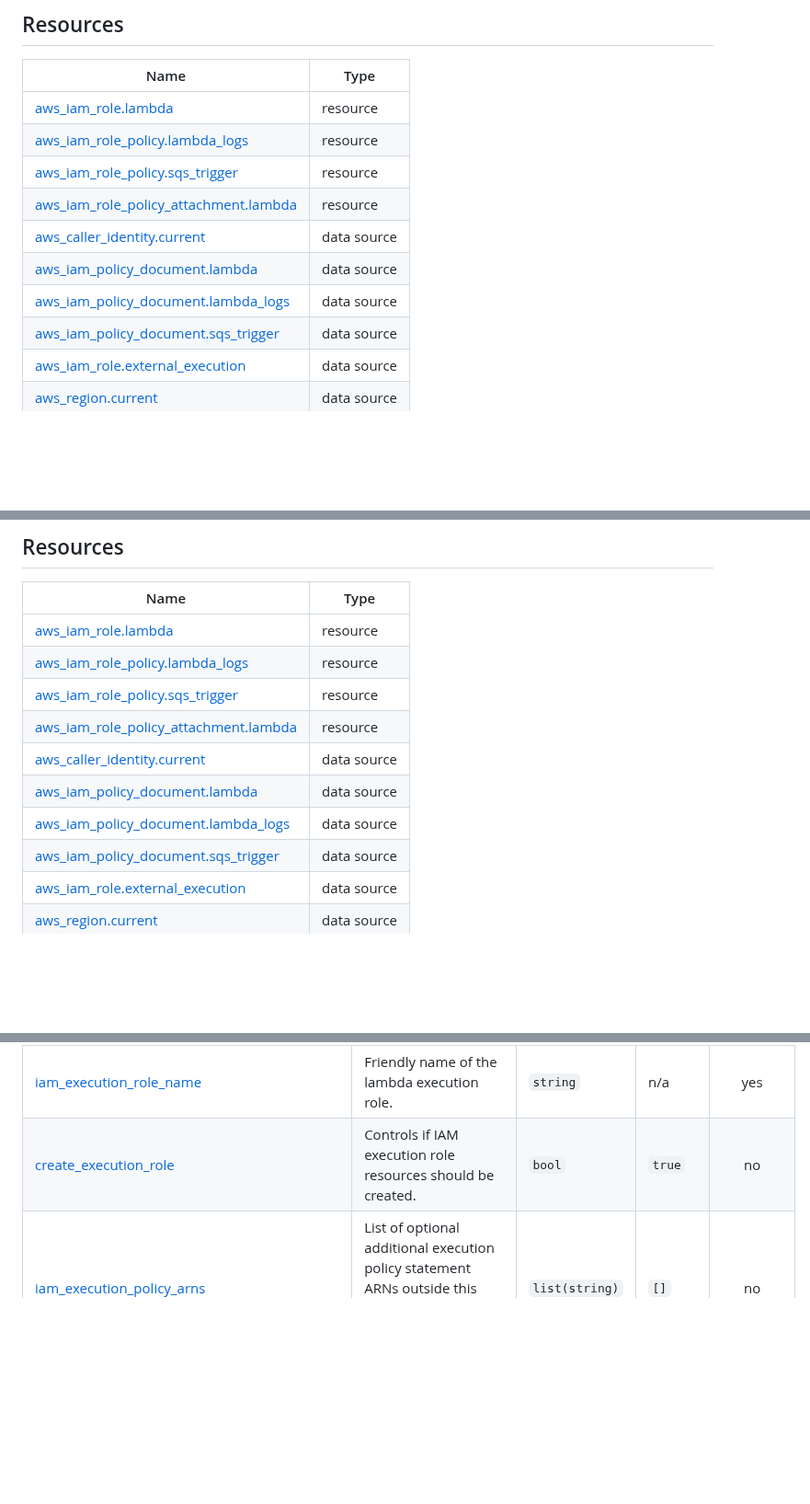
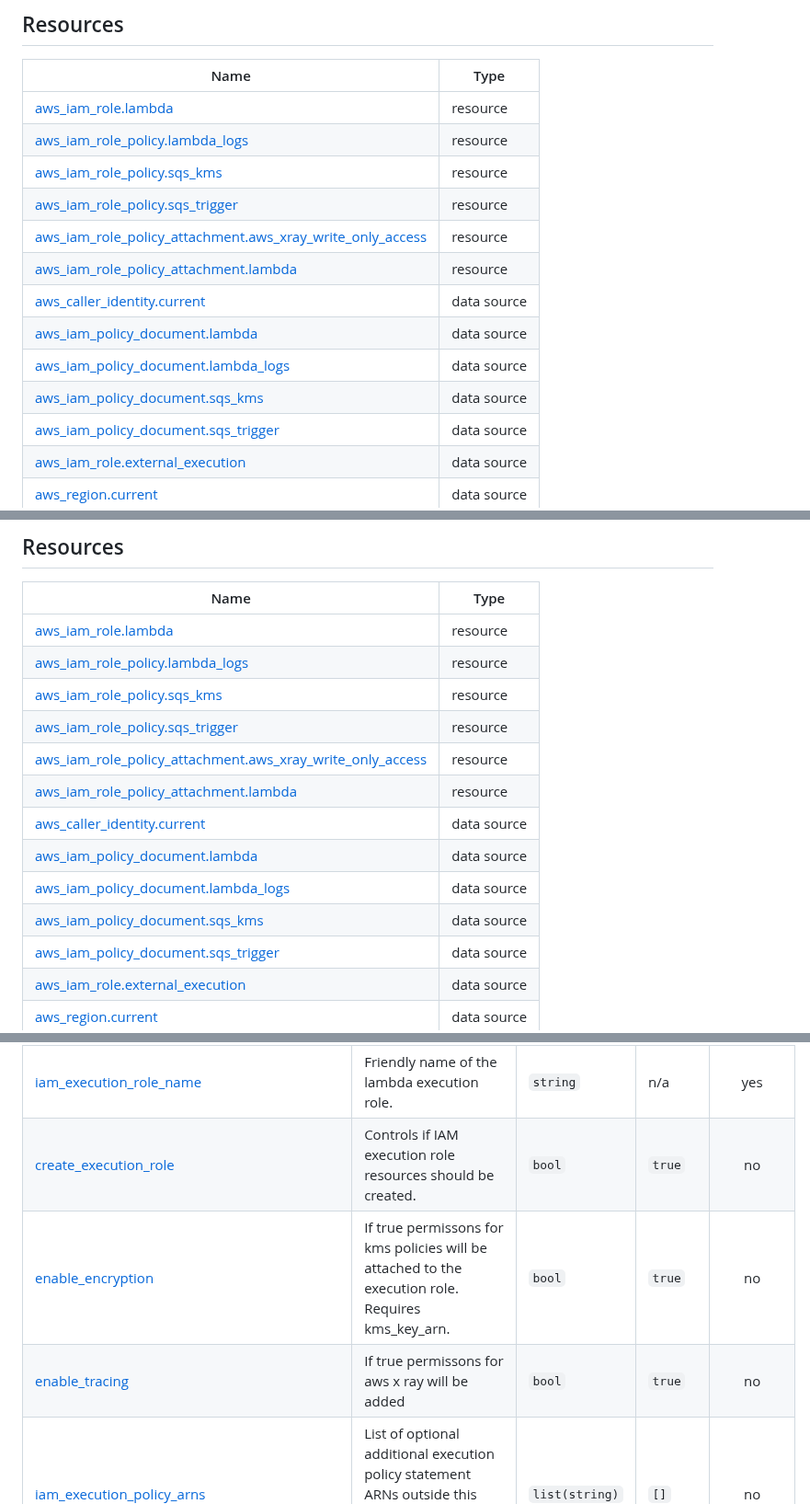
Before and after one commit to nuvibit/terraform-aws-lambda, a Markdown page: modules/execution-role/README.md, 3 parts joined by grey strips. Shown at 92% size. Rendered like a GitHub page; blank space fills up the shorter version.

```diff
--- a/modules/execution-role/README.md
+++ b/modules/execution-role/README.md
@@ -66,11 +66,14 @@ No modules.
 |------|------|
 | [aws_iam_role.lambda](https://registry.terraform.io/providers/hashicorp/aws/latest/docs/resources/iam_role) | resource |
 | [aws_iam_role_policy.lambda_logs](https://registry.terraform.io/providers/hashicorp/aws/latest/docs/resources/iam_role_policy) | resource |
+| [aws_iam_role_policy.sqs_kms](https://registry.terraform.io/providers/hashicorp/aws/latest/docs/resources/iam_role_policy) | resource |
 | [aws_iam_role_policy.sqs_trigger](https://registry.terraform.io/providers/hashicorp/aws/latest/docs/resources/iam_role_policy) | resource |
+| [aws_iam_role_policy_attachment.aws_xray_write_only_access](https://registry.terraform.io/providers/hashicorp/aws/latest/docs/resources/iam_role_policy_attachment) | resource |
 | [aws_iam_role_policy_attachment.lambda](https://registry.terraform.io/providers/hashicorp/aws/latest/docs/resources/iam_role_policy_attachment) | resource |
 | [aws_caller_identity.current](https://registry.terraform.io/providers/hashicorp/aws/latest/docs/data-sources/caller_identity) | data source |
 | [aws_iam_policy_document.lambda](https://registry.terraform.io/providers/hashicorp/aws/latest/docs/data-sources/iam_policy_document) | data source |
 | [aws_iam_policy_document.lambda_logs](https://registry.terraform.io/providers/hashicorp/aws/latest/docs/data-sources/iam_policy_document) | data source |
+| [aws_iam_policy_document.sqs_kms](https://registry.terraform.io/providers/hashicorp/aws/latest/docs/data-sources/iam_policy_document) | data source |
 | [aws_iam_policy_document.sqs_trigger](https://registry.terraform.io/providers/hashicorp/aws/latest/docs/data-sources/iam_policy_document) | data source |
 | [aws_iam_role.external_execution](https://registry.terraform.io/providers/hashicorp/aws/latest/docs/data-sources/iam_role) | data source |
 | [aws_region.current](https://registry.terraform.io/providers/hashicorp/aws/latest/docs/data-sources/region) | data source |
@@ -158,11 +163,14 @@ No modules.
 |------|------|
 | [aws_iam_role.lambda](https://registry.terraform.io/providers/hashicorp/aws/latest/docs/resources/iam_role) | resource |
 | [aws_iam_role_policy.lambda_logs](https://registry.terraform.io/providers/hashicorp/aws/latest/docs/resources/iam_role_policy) | resource |
+| [aws_iam_role_policy.sqs_kms](https://registry.terraform.io/providers/hashicorp/aws/latest/docs/resources/iam_role_policy) | resource |
 | [aws_iam_role_policy.sqs_trigger](https://registry.terraform.io/providers/hashicorp/aws/latest/docs/resources/iam_role_policy) | resource |
+| [aws_iam_role_policy_attachment.aws_xray_write_only_access](https://registry.terraform.io/providers/hashicorp/aws/latest/docs/resources/iam_role_policy_attachment) | resource |
 | [aws_iam_role_policy_attachment.lambda](https://registry.terraform.io/providers/hashicorp/aws/latest/docs/resources/iam_role_policy_attachment) | resource |
 | [aws_caller_identity.current](https://registry.terraform.io/providers/hashicorp/aws/latest/docs/data-sources/caller_identity) | data source |
 | [aws_iam_policy_document.lambda](https://registry.terraform.io/providers/hashicorp/aws/latest/docs/data-sources/iam_policy_document) | data source |
 | [aws_iam_policy_document.lambda_logs](https://registry.terraform.io/providers/hashicorp/aws/latest/docs/data-sources/iam_policy_document) | data source |
+| [aws_iam_policy_document.sqs_kms](https://registry.terraform.io/providers/hashicorp/aws/latest/docs/data-sources/iam_policy_document) | data source |
 | [aws_iam_policy_document.sqs_trigger](https://registry.terraform.io/providers/hashicorp/aws/latest/docs/data-sources/iam_policy_document) | data source |
 | [aws_iam_role.external_execution](https://registry.terraform.io/providers/hashicorp/aws/latest/docs/data-sources/iam_role) | data source |
 | [aws_region.current](https://registry.terraform.io/providers/hashicorp/aws/latest/docs/data-sources/region) | data source |
@@ -173,6 +181,8 @@ No modules.
 |------|-------------|------|---------|:--------:|
 | <a name="input_iam_execution_role_name"></a> [iam\_execution\_role\_name](#input\_iam\_execution\_role\_name) | Friendly name of the lambda execution role. | `string` | n/a | yes |
 | <a name="input_create_execution_role"></a> [create\_execution\_role](#input\_create\_execution\_role) | Controls if IAM execution role resources should be created. | `bool` | `true` | no |
+| <a name="input_enable_encryption"></a> [enable\_encryption](#input\_enable\_encryption) | If true permissons for kms policies will be attached to the execution role. Requires kms\_key\_arn. | `bool` | `true` | no |
+| <a name="input_enable_tracing"></a> [enable\_tracing](#input\_enable\_tracing) | If true permissons for aws x ray will be added | `bool` | `true` | no |
 | <a name="input_iam_execution_policy_arns"></a> [iam\_execution\_policy\_arns](#input\_iam\_execution\_policy\_arns) | List of optional additional execution policy statement ARNs outside this module to attach to IAM Lambda execution role. | `list(string)` | `[]` | no |
 | <a name="input_iam_execution_role_external_name"></a> [iam\_execution\_role\_external\_name](#input\_iam\_execution\_role\_external\_name) | Name of an optional external IAM execution role outside this module. If create\_execution\_role is false, this value is required. | `string` | `null` | no |
 | <a name="input_iam_execution_role_path"></a> [iam\_execution\_role\_path](#input\_iam\_execution\_role\_path) | Path of the IAM role. | `string` | `null` | no |
```
Also changed, not shown: other parts of modules/execution-role/README.md (+3 -0 lines), README.md (+25 -5 lines), docs/architecture.png, 7 other files.
